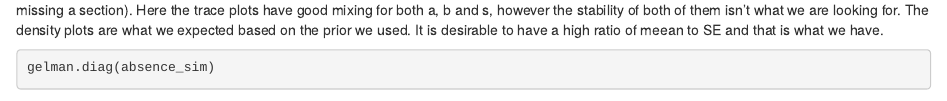
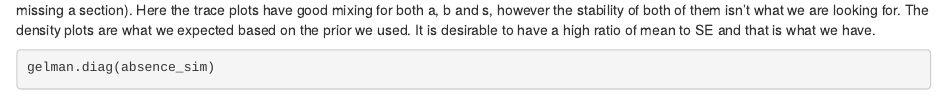
Before and after one commit to MattO-Reilly/BayesianModelling_Examples, an R Markdown document (Bayesian_Project.Rmd): the page in a window 1100 px wide, from 10010 px down. Rendered offline with R 4.5, knitr and Pandoc, with nearby package versions; code that draws random numbers runs with fixed seeds of ours; some code elsewhere in the file could not run offline.

Commit message:
Update Bayesian_Project.Rmd

````diff
--- a/Bayesian_Project.Rmd
+++ b/Bayesian_Project.Rmd
@@ -316,7 +316,7 @@
 
 summary(absence_sim)
 ```
-It is desirable to have stability in the trace plot (no patterns), with good mixing (ie.chain traverses the parameter space without getting stuck or missing a section). Here the trace plots have good mixing for both a, b and s, however the stability of both of them isn’t what we are looking for. The density plots are what we expected based on the prior we used. It is desirable to have a high ratio of meean to SE and that is what we have.
+It is desirable to have stability in the trace plot (no patterns), with good mixing (ie.chain traverses the parameter space without getting stuck or missing a section). Here the trace plots have good mixing for both a, b and s, however the stability of both of them isn’t what we are looking for. The density plots are what we expected based on the prior we used. It is desirable to have a high ratio of mean to SE and that is what we have.
 
 ```{r}
 gelman.diag(absence_sim)
````
